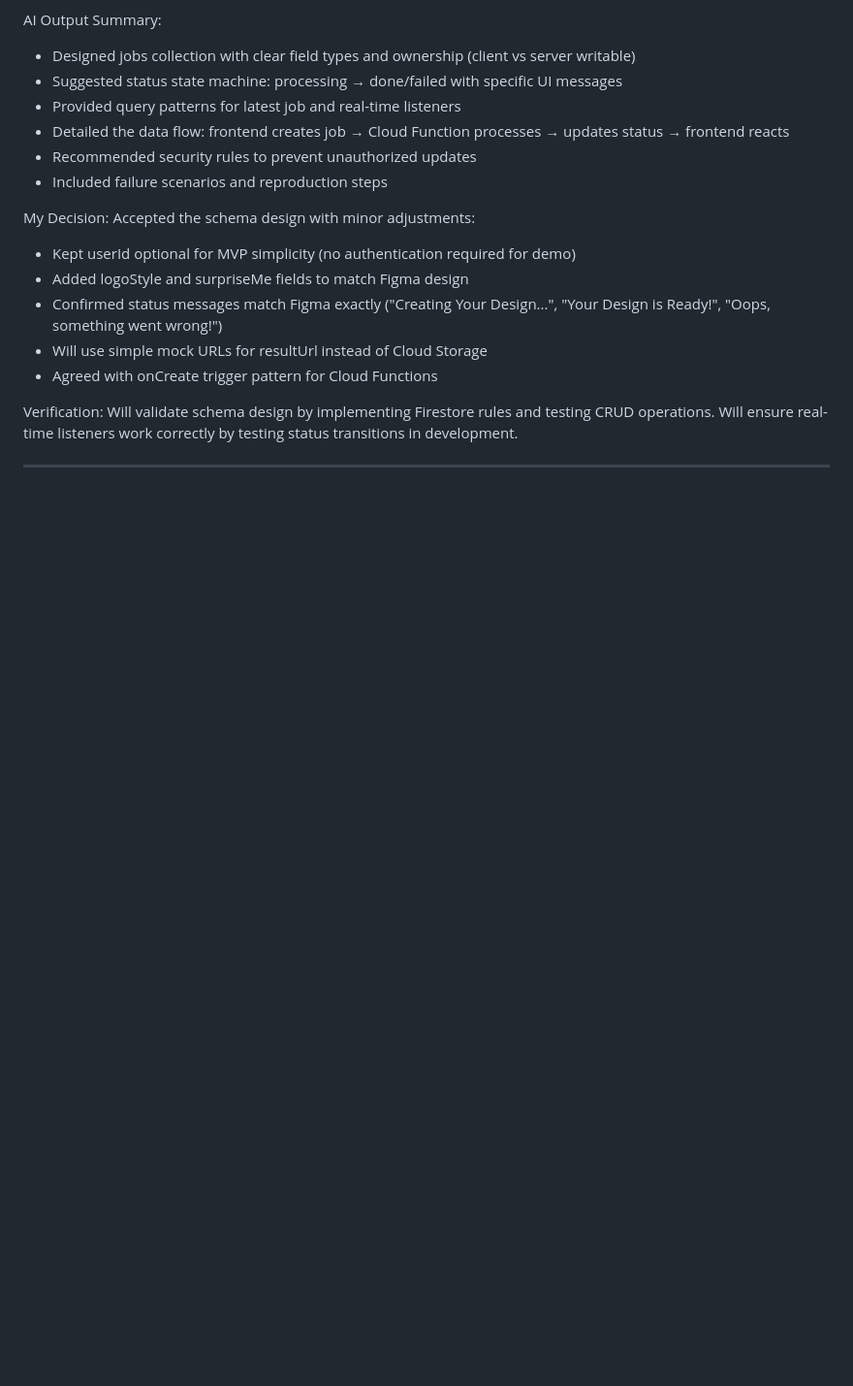
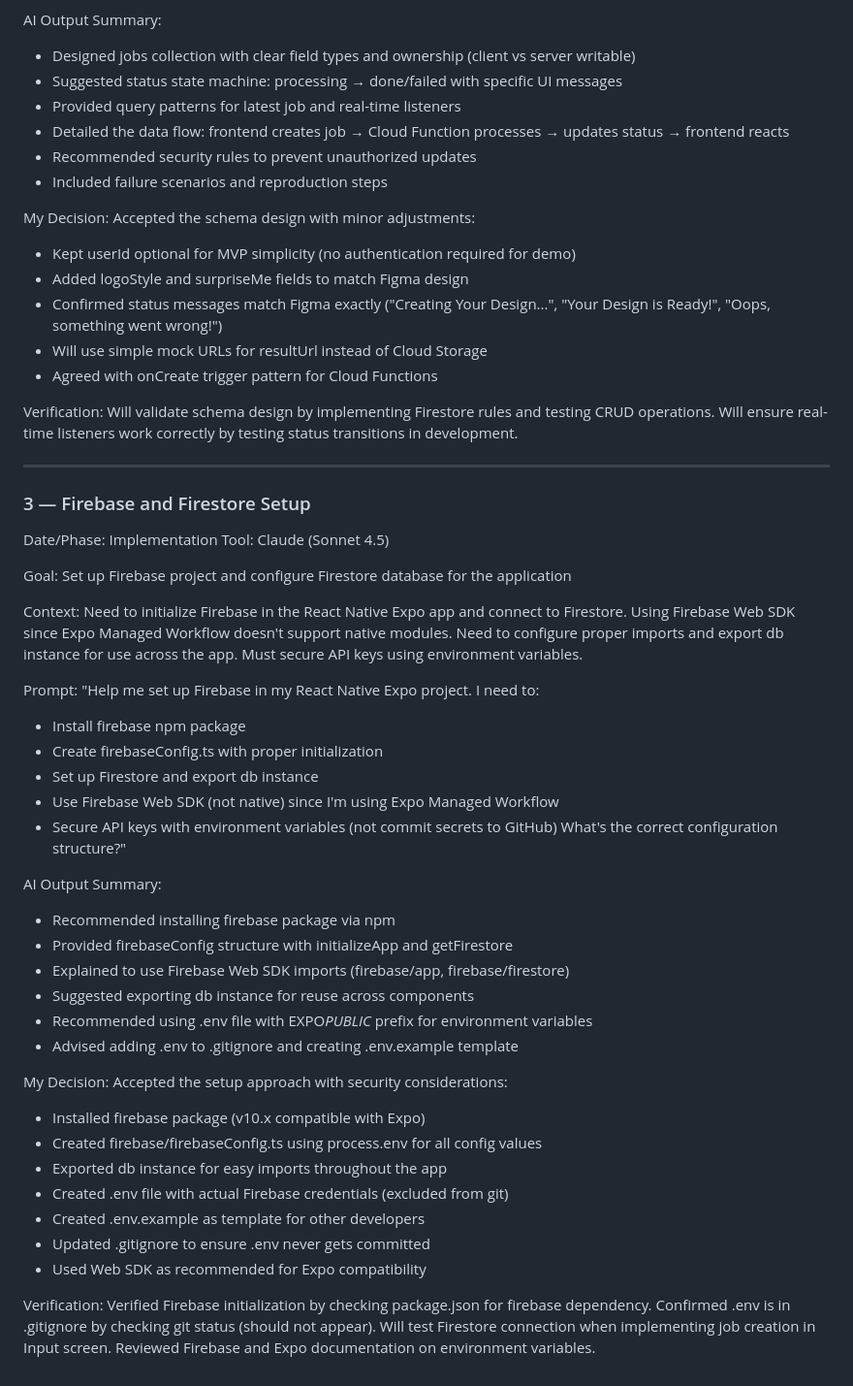
Before and after one commit to eceoztecik/hexa-logo-generator, a Markdown page: AI_PROMPT_LOG.md, the part around the change. Shown: that part at 97% size. Rendered like a GitHub page; blank space fills up the shorter version.

Commit message:
docs: add Firebase setup to AI log

```diff
--- a/AI_PROMPT_LOG.md
+++ b/AI_PROMPT_LOG.md
@@ -80,3 +80,42 @@ My Decision: Accepted the schema design with minor adjustments:
 Verification: Will validate schema design by implementing Firestore rules and testing CRUD operations. Will ensure real-time listeners work correctly by testing status transitions in development.
 
 ---
+
+### 3 — Firebase and Firestore Setup
+
+Date/Phase: Implementation
+Tool: Claude (Sonnet 4.5)
+
+Goal: Set up Firebase project and configure Firestore database for the application
+
+Context: Need to initialize Firebase in the React Native Expo app and connect to Firestore. Using Firebase Web SDK since Expo Managed Workflow doesn't support native modules. Need to configure proper imports and export db instance for use across the app. Must secure API keys using environment variables.
+
+Prompt: "Help me set up Firebase in my React Native Expo project. I need to:
+
+- Install firebase npm package
+- Create firebaseConfig.ts with proper initialization
+- Set up Firestore and export db instance
+- Use Firebase Web SDK (not native) since I'm using Expo Managed Workflow
+- Secure API keys with environment variables (not commit secrets to GitHub)
+  What's the correct configuration structure?"
+
+AI Output Summary:
+
+- Recommended installing firebase package via npm
+- Provided firebaseConfig structure with initializeApp and getFirestore
+- Explained to use Firebase Web SDK imports (firebase/app, firebase/firestore)
+- Suggested exporting db instance for reuse across components
+- Recommended using .env file with EXPO*PUBLIC* prefix for environment variables
+- Advised adding .env to .gitignore and creating .env.example template
+
+My Decision: Accepted the setup approach with security considerations:
+
+- Installed firebase package (v10.x compatible with Expo)
+- Created firebase/firebaseConfig.ts using process.env for all config values
+- Exported db instance for easy imports throughout the app
+- Created .env file with actual Firebase credentials (excluded from git)
+- Created .env.example as template for other developers
+- Updated .gitignore to ensure .env never gets committed
+- Used Web SDK as recommended for Expo compatibility
+
+Verification: Verified Firebase initialization by checking package.json for firebase dependency. Confirmed .env is in .gitignore by checking git status (should not appear). Will test Firestore connection when implementing job creation in Input screen. Reviewed Firebase and Expo documentation on environment variables.
```
